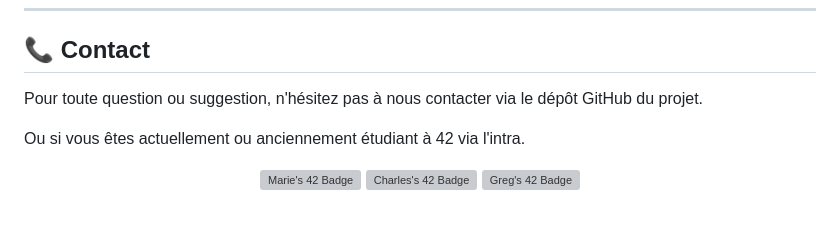
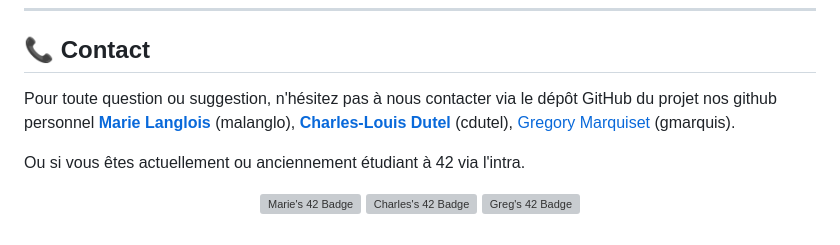
Before and after one commit to Gregory-Marquiset/mcg_webserv, a Markdown page: README.md, the part around the change. GitHub-like rendering; grey boxes are pictures that could not be loaded.

Commit message:
lien github ajouter

```diff
--- a/README.md
+++ b/README.md
@@ -77,10 +77,9 @@ Pour assurer une collaboration efficace :
 
 ## 📞 Contact
 
-Pour toute question ou suggestion, n'hésitez pas à nous contacter via le dépôt GitHub du projet.
+Pour toute question ou suggestion, n'hésitez pas à nous contacter via le dépôt GitHub du projet nos github personnel [**Marie Langlois**](https://github.com/mlanglois26) (malanglo), [**Charles-Louis Dutel**](https://github.com/WPMad51) (cdutel), [Gregory Marquiset](https://github.com/Gregory-Marquiset) (gmarquis).
 
 Ou si vous êtes actuellement ou anciennement étudiant à 42 via l'intra.
-
 
 <p align="center">
   <a href="https://profile.intra.42.fr/users/malanglo">
```
